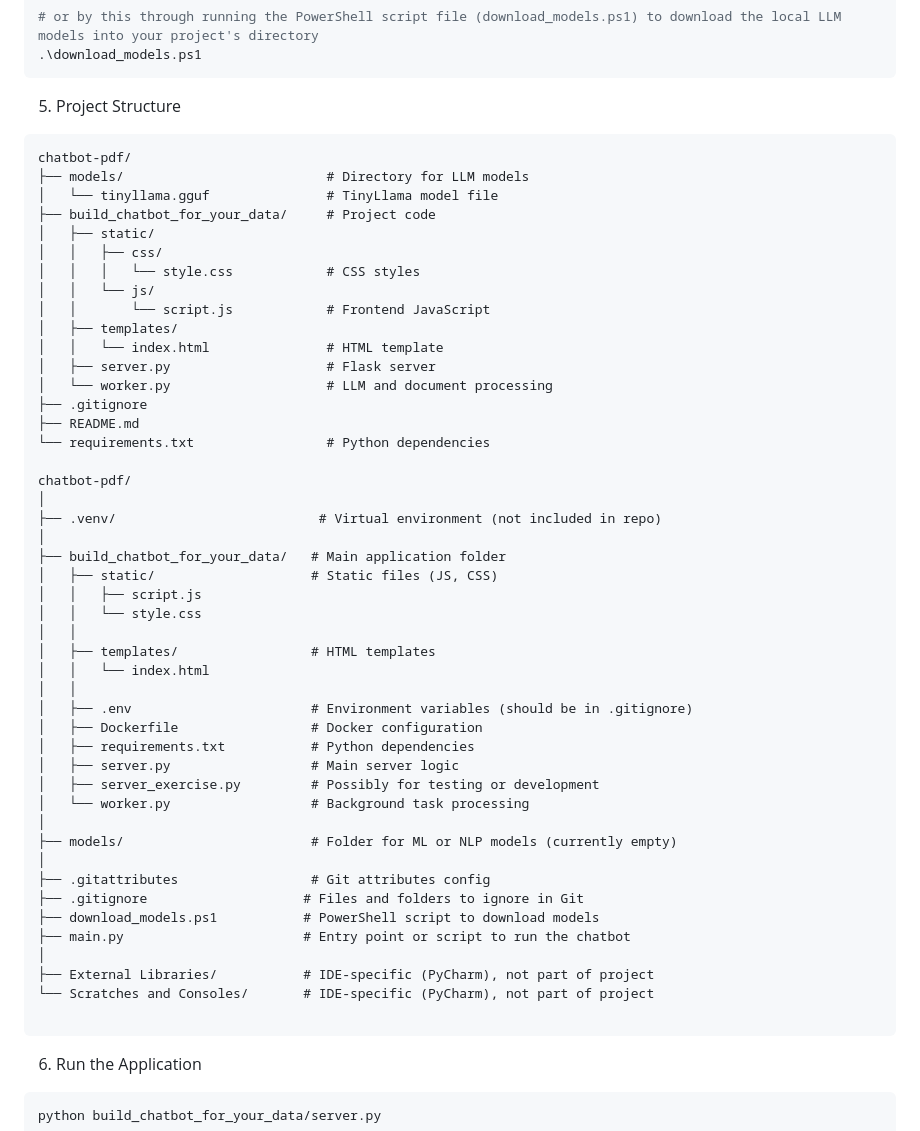
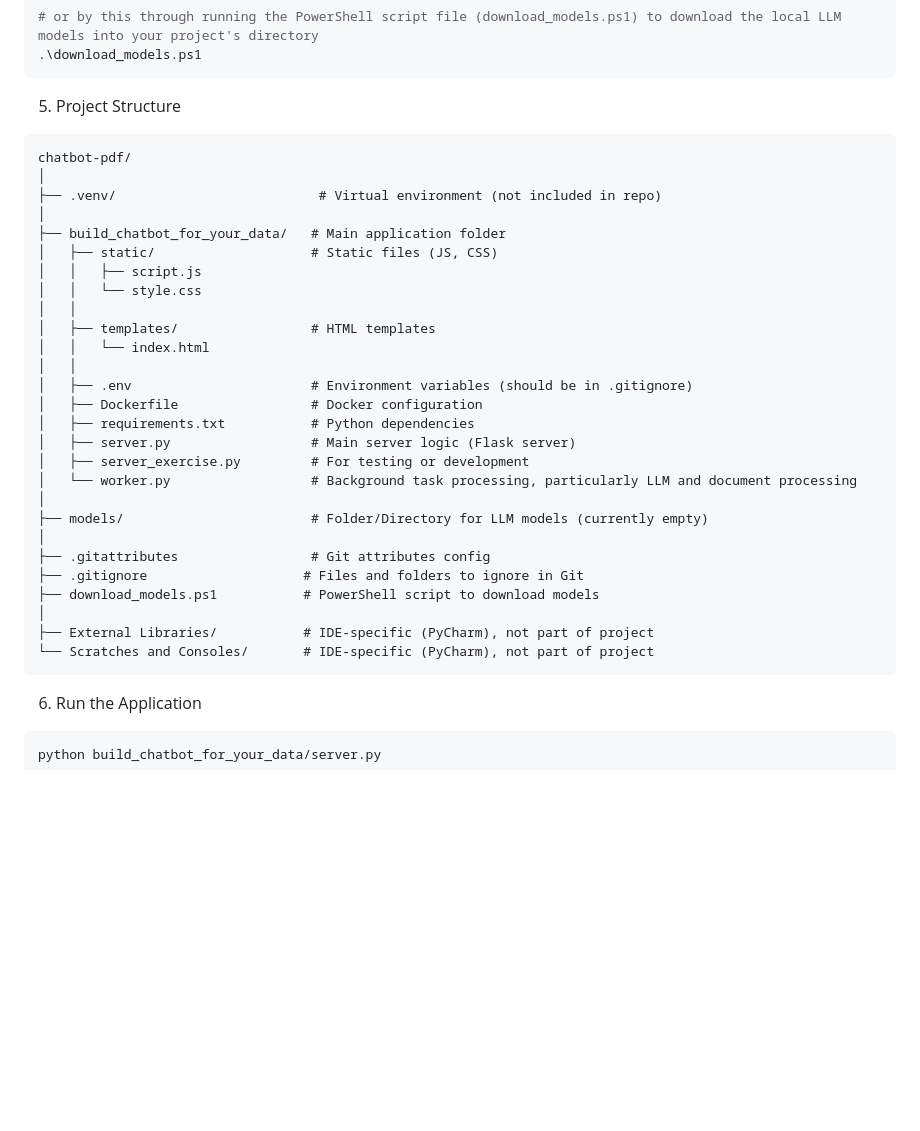
Before and after one commit to johnnietse/localLLM-pdf-chatbot, a Markdown page: README.md, the part around the change. Drawn GitHub-style; blank space fills up the shorter version.

````diff
--- a/README.md
+++ b/README.md
@@ -87,24 +87,8 @@ curl -Uri "https://huggingface.co/TheBloke/TinyLlama-1.1B-Chat-v1.0-GGUF/resolve
 .\download_models.ps1
 ```
 5. Project Structure
+
 <pre>
-chatbot-pdf/
-├── models/                          # Directory for LLM models
-│   └── tinyllama.gguf               # TinyLlama model file
-├── build_chatbot_for_your_data/     # Project code
-│   ├── static/
-│   │   ├── css/
-│   │   │   └── style.css            # CSS styles
-│   │   └── js/
-│   │       └── script.js            # Frontend JavaScript
-│   ├── templates/
-│   │   └── index.html               # HTML template
-│   ├── server.py                    # Flask server
-│   └── worker.py                    # LLM and document processing
-├── .gitignore
-├── README.md
-└── requirements.txt                 # Python dependencies
-
 chatbot-pdf/
 │
 ├── .venv/                          # Virtual environment (not included in repo)
@@ -120,20 +104,18 @@ chatbot-pdf/
 │   ├── .env                       # Environment variables (should be in .gitignore)
 │   ├── Dockerfile                 # Docker configuration
 │   ├── requirements.txt           # Python dependencies
-│   ├── server.py                  # Main server logic
-│   ├── server_exercise.py         # Possibly for testing or development
-│   └── worker.py                  # Background task processing
+│   ├── server.py                  # Main server logic (Flask server)
+│   ├── server_exercise.py         # For testing or development
+│   └── worker.py                  # Background task processing, particularly LLM and document processing
 │
-├── models/                        # Folder for ML or NLP models (currently empty)
+├── models/                        # Folder/Directory for LLM models (currently empty)
 │
 ├── .gitattributes                 # Git attributes config
 ├── .gitignore                    # Files and folders to ignore in Git
 ├── download_models.ps1           # PowerShell script to download models
-├── main.py                       # Entry point or script to run the chatbot
 │
 ├── External Libraries/           # IDE-specific (PyCharm), not part of project
 └── Scratches and Consoles/       # IDE-specific (PyCharm), not part of project
-
 </pre>
 
 6. Run the Application
````
